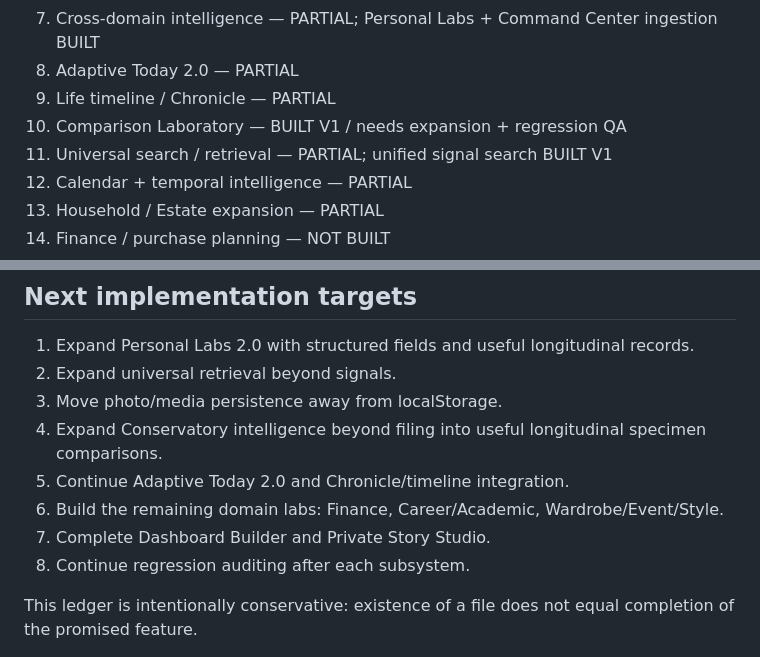
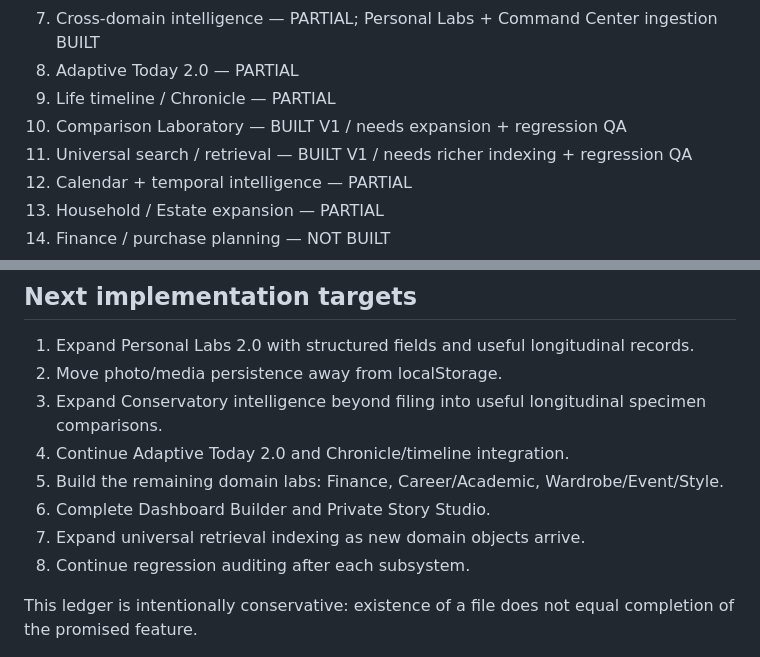
Before and after one commit to Fempai/dre-after-dark-life-os, a Markdown page: AUDIT.md, 2 parts joined by grey strips. Drawn GitHub-style.

```diff
--- a/AUDIT.md
+++ b/AUDIT.md
@@ -20,7 +20,7 @@ Last updated: 2026-09-18 evening PDT
 8. Adaptive Today 2.0 — PARTIAL
 9. Life timeline / Chronicle — PARTIAL
 10. Comparison Laboratory — BUILT V1 / needs expansion + regression QA
-11. Universal search / retrieval — PARTIAL; unified signal search BUILT V1
+11. Universal search / retrieval — BUILT V1 / needs richer indexing + regression QA
 12. Calendar + temporal intelligence — PARTIAL
 13. Household / Estate expansion — PARTIAL
 14. Finance / purchase planning — NOT BUILT
@@ -76,12 +81,12 @@ Last updated: 2026-09-18 evening PDT
 
 ## Next implementation targets
 1. Expand Personal Labs 2.0 with structured fields and useful longitudinal records.
-2. Expand universal retrieval beyond signals.
-3. Move photo/media persistence away from localStorage.
-4. Expand Conservatory intelligence beyond filing into useful longitudinal specimen comparisons.
-5. Continue Adaptive Today 2.0 and Chronicle/timeline integration.
-6. Build the remaining domain labs: Finance, Career/Academic, Wardrobe/Event/Style.
-7. Complete Dashboard Builder and Private Story Studio.
+2. Move photo/media persistence away from localStorage.
+3. Expand Conservatory intelligence beyond filing into useful longitudinal specimen comparisons.
+4. Continue Adaptive Today 2.0 and Chronicle/timeline integration.
+5. Build the remaining domain labs: Finance, Career/Academic, Wardrobe/Event/Style.
+6. Complete Dashboard Builder and Private Story Studio.
+7. Expand universal retrieval indexing as new domain objects arrive.
 8. Continue regression auditing after each subsystem.
 
 This ledger is intentionally conservative: existence of a file does not equal completion of the promised feature.
```
Also changed, not shown: other parts of AUDIT.md (+13 -8 lines).
